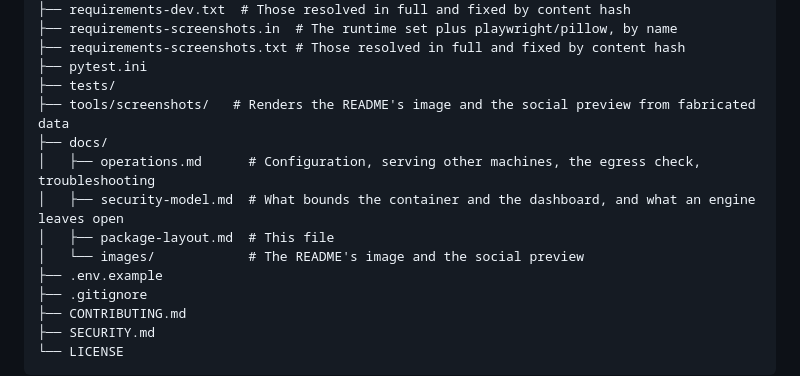
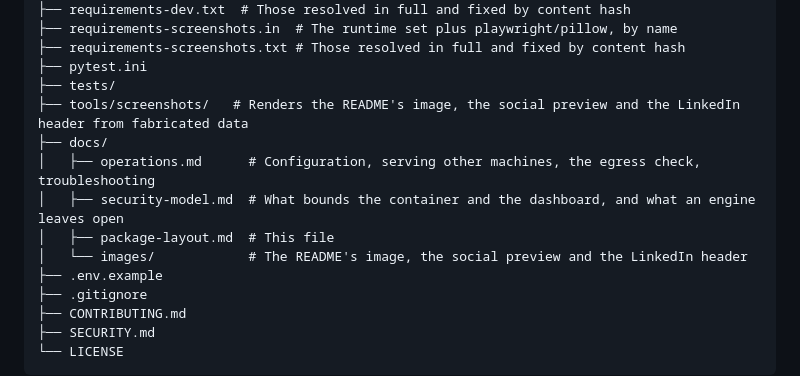
Before and after one commit to jleavers/codervis, a Markdown page: docs/package-layout.md, the part around the change. Rendered like a GitHub page.

```diff
--- a/docs/package-layout.md
+++ b/docs/package-layout.md
@@ -34,12 +34,12 @@ fits together, and is written for an agent working here but reads as well for a
 ├── requirements-screenshots.txt # Those resolved in full and fixed by content hash
 ├── pytest.ini
 ├── tests/
-├── tools/screenshots/   # Renders the README's image and the social preview from fabricated data
+├── tools/screenshots/   # Renders the README's image, the social preview and the LinkedIn header from fabricated data
 ├── docs/
 │   ├── operations.md      # Configuration, serving other machines, the egress check, troubleshooting
 │   ├── security-model.md  # What bounds the container and the dashboard, and what an engine leaves open
 │   ├── package-layout.md  # This file
-│   └── images/            # The README's image and the social preview
+│   └── images/            # The README's image, the social preview and the LinkedIn header
 ├── .env.example
 ├── .gitignore
 ├── CONTRIBUTING.md
```
Also changed, not shown: CONTRIBUTING.md (+4 -2 lines), tools/screenshots/README.md (+25 -4 lines), docs/images/linkedin-header.png (added), 3 other files.
